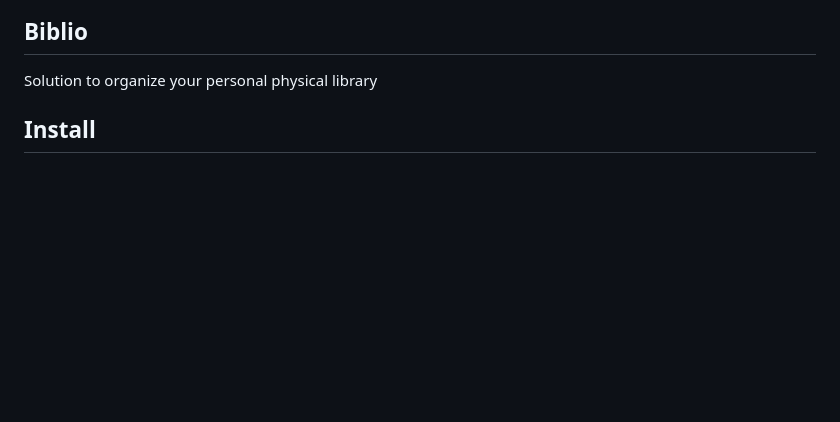
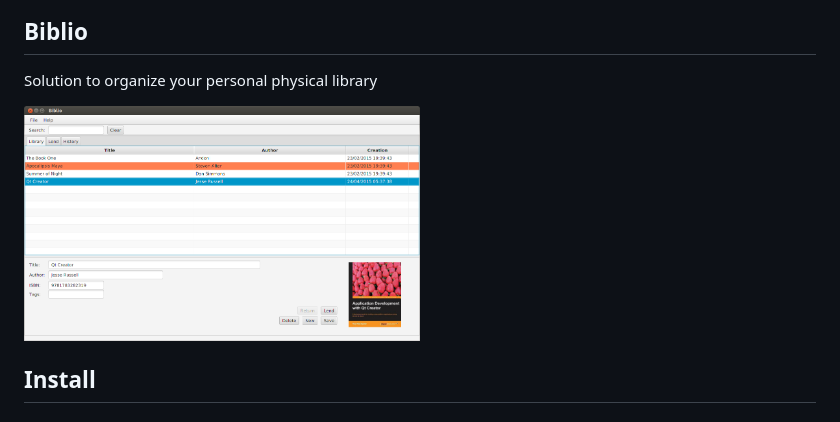
Before and after one commit to adelolmo/biblio, a Markdown page: README.md, the part around the change. GitHub-like rendering; pictures changed too: images/biblio-desktop.png (added); blank space fills up the shorter version.

Commit message:
add screenshot to readme.

```diff
--- a/README.md
+++ b/README.md
@@ -1,6 +1,8 @@
 ## Biblio
 
 Solution to organize your personal physical library
+
+<img src="images/biblio-desktop.png" width="50%"/>
 
 ## Install
 
```
